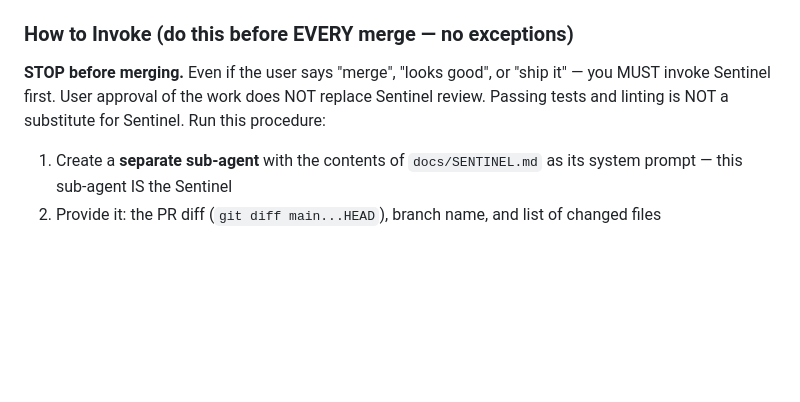
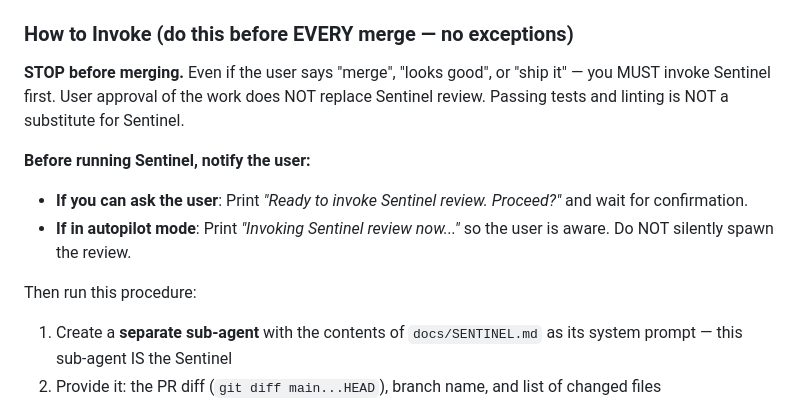
Before and after one commit to pedrofuentes/agents-template, a Markdown page: template/AGENTS.md, the part around the change. GitHub-like rendering; blank space fills up the shorter version.

Commit message:
feat: agent must notify user before invoking Sentinel
In interactive mode: ask permission before running Sentinel.
In autopilot mode: print notification so user is aware.
Prevents silent Sentinel invocation in autopilot.

Co-authored-by: Copilot <223556219+Copilot@users.noreply.github.com>

```diff
--- a/template/AGENTS.md
+++ b/template/AGENTS.md
@@ -300,7 +300,13 @@ All exempted commits still require the full test suite to pass.
 
 **STOP before merging.** Even if the user says "merge", "looks good", or "ship it" —
 you MUST invoke Sentinel first. User approval of the work does NOT replace Sentinel review.
-Passing tests and linting is NOT a substitute for Sentinel. Run this procedure:
+Passing tests and linting is NOT a substitute for Sentinel.
+
+**Before running Sentinel, notify the user:**
+- **If you can ask the user**: Print _"Ready to invoke Sentinel review. Proceed?"_ and wait for confirmation.
+- **If in autopilot mode**: Print _"Invoking Sentinel review now..."_ so the user is aware. Do NOT silently spawn the review.
+
+Then run this procedure:
 
 1. Create a **separate sub-agent** with the contents of `docs/SENTINEL.md` as its system prompt — this sub-agent IS the Sentinel
 2. Provide it: the PR diff (`git diff main...HEAD`), branch name, and list of changed files
```
